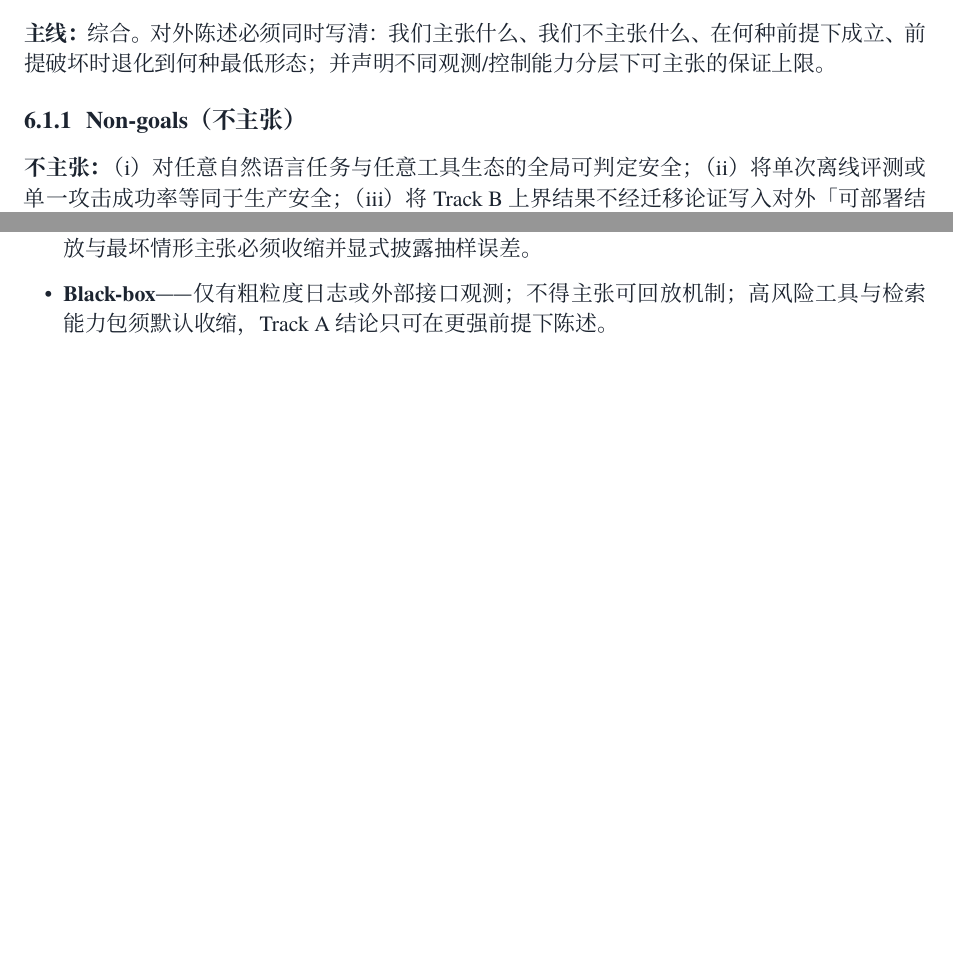
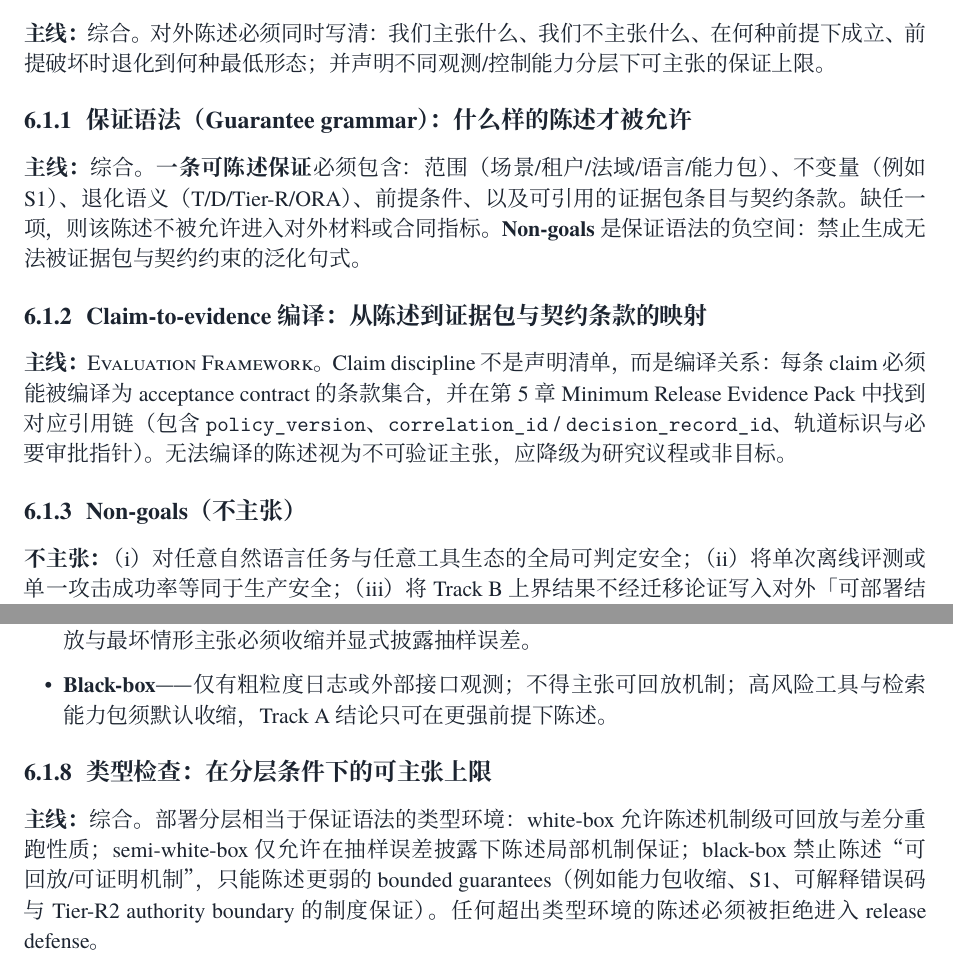
Before and after one commit to raccoonrat/bluebook, a LaTeX thesis (bluebook_template_cn.tex): two parts of pages 23 and 24 of 31 before the commit and two parts of pages 24 and 25 of 32 after it, joined at a grey line, cut so that both start at the same text, the shorter picture padded with empty space. The pictures show the PDF file bluebook_template_cn.pdf that the author committed with the source.

Commit message:
Enhance bluebook_template_cn.tex by adding new sections on responsibility topology, minimum sufficient conditions for guarantees, dual-time scale risk adaptive control, and claim discipline. These additions clarify the framework for governance and evidence organization. Update the PDF to reflect these significant content expansions and ensure consistency with the revised text.

```diff
--- a/bluebook_template_cn.tex
+++ b/bluebook_template_cn.tex
@@ -460,6 +472,12 @@
 \section{Claim discipline（主张口径）}
 \textbf{主线：}综合。对外陈述必须同时写清：我们主张什么、我们不主张什么、在何种前提下成立、前提破坏时退化到何种最低形态；并声明不同观测/控制能力分层下可主张的保证上限。
 
+\subsection{保证语法（Guarantee grammar）：什么样的陈述才被允许}
+\textbf{主线：}综合。\textbf{一条可陈述保证}必须包含：范围（场景/租户/法域/语言/能力包）、不变量（例如 S1）、退化语义（T/D/Tier-R/ORA）、前提条件、以及可引用的证据包条目与契约条款。缺任一项，则该陈述不被允许进入对外材料或合同指标。\textbf{Non-goals}是保证语法的负空间：禁止生成无法被证据包与契约约束的泛化句式。
+
+\subsection{Claim-to-evidence 编译：从陈述到证据包与契约条款的映射}
+\textbf{主线：}\EvalFramework{}。Claim discipline 不是声明清单，而是\emph{编译关系}：每条 claim 必须能被编译为 acceptance contract 的条款集合，并在第5章 Minimum Release Evidence Pack 中找到对应引用链（包含 \texttt{policy\_version}、\texttt{correlation\_id} / \texttt{decision\_record\_id}、轨道标识与必要审批指针）。无法编译的陈述视为不可验证主张，应降级为研究议程或非目标。
+
 \subsection{Non-goals（不主张）}
 \textbf{不主张：}（i）对任意自然语言任务与任意工具生态的全局可判定安全；（ii）将单次离线评测或单一攻击成功率等同于生产安全；（iii）将 Track B 上界结果不经迁移论证写入对外「可部署结论」；（iv）保证模型永不产生事实错误——本书控制的是\emph{策略义务与证据}，而非一般真理；（v）在缺少 \texttt{policy\_version} 与证据面 join 键的情况下，对外声称「已审计」或「可回放」。
 
@@ -485,6 +503,9 @@
   \item \textbf{Semi-white-box}——部分字段可用、部分只能抽样；可主张 S1 与核心 Fail-Safe 纪律，但对回放与最坏情形主张必须收缩并显式披露抽样误差。
   \item \textbf{Black-box}——仅有粗粒度日志或外部接口观测；不得主张可回放机制；高风险工具与检索能力包须默认收缩，Track A 结论只可在更强前提下陈述。
 \end{itemize}
+
+\subsection{类型检查：在分层条件下的可主张上限}
+\textbf{主线：}综合。部署分层相当于保证语法的\emph{类型环境}：white-box 允许陈述机制级可回放与差分重跑性质；semi-white-box 仅允许在抽样误差披露下陈述局部机制保证；black-box 禁止陈述“可回放/可证明机制”，只能陈述更弱的 bounded guarantees（例如能力包收缩、S1、可解释错误码与 Tier-R2 authority boundary 的制度保证）。任何超出类型环境的陈述必须被拒绝进入 release defense。
 
 \section{Bounded deployment contract（有界部署合同）}
 \textbf{主线：}综合。将 Claim Discipline 与第5章放行证据包落为可签署条款：范围、能力包、S1 与降级语义、证据义务、以及变更纪律。
```
Also changed, not shown: bluebook_template_cn.pdf, bluebook_template_cn.tex (12 more changed lines).
